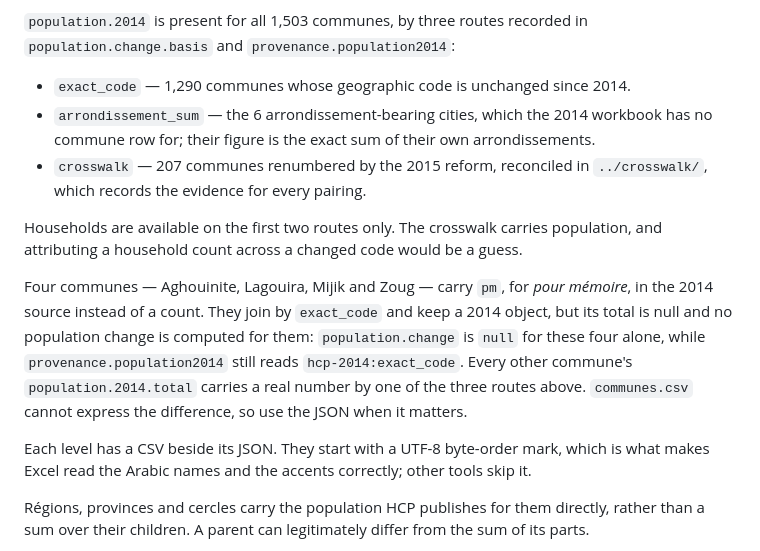
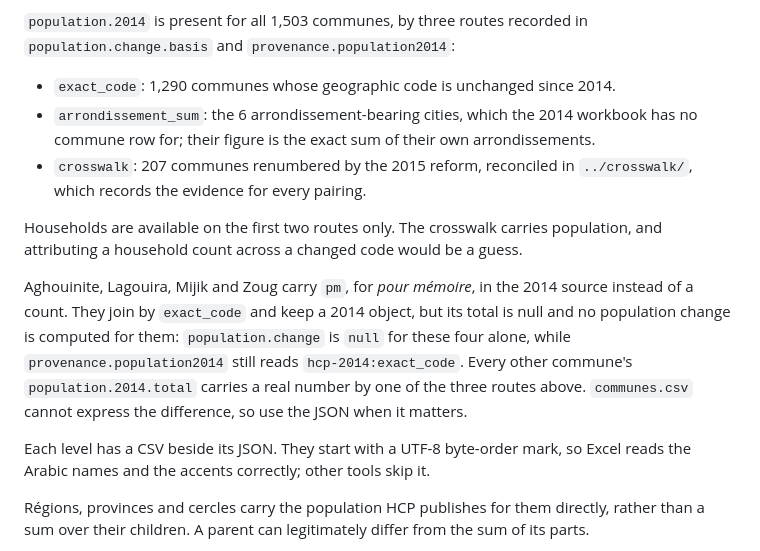
Before and after one commit to zkousama/morocco-communes, a Markdown page: data/v1/README.md, the part around the change. Drawn GitHub-style.

Commit message:
readme punctuation

```diff
--- a/data/v1/README.md
+++ b/data/v1/README.md
@@ -24,16 +24,16 @@ OpenStreetMap.
 `population.2014` is present for all 1,503 communes, by three routes recorded in
 `population.change.basis` and `provenance.population2014`:
 
-- `exact_code` — 1,290 communes whose geographic code is unchanged since 2014.
-- `arrondissement_sum` — the 6 arrondissement-bearing cities, which the 2014 workbook has
+- `exact_code`: 1,290 communes whose geographic code is unchanged since 2014.
+- `arrondissement_sum`: the 6 arrondissement-bearing cities, which the 2014 workbook has
   no commune row for; their figure is the exact sum of their own arrondissements.
-- `crosswalk` — 207 communes renumbered by the 2015 reform, reconciled in
+- `crosswalk`: 207 communes renumbered by the 2015 reform, reconciled in
   `../crosswalk/`, which records the evidence for every pairing.
 
 Households are available on the first two routes only. The crosswalk carries population,
 and attributing a household count across a changed code would be a guess.
 
-Four communes — Aghouinite, Lagouira, Mijik and Zoug — carry `pm`, for *pour mémoire*,
+Aghouinite, Lagouira, Mijik and Zoug carry `pm`, for *pour mémoire*,
 in the 2014 source instead of a count. They join by `exact_code` and keep a 2014 object,
 but its total is null and no population change is computed for them: `population.change`
 is `null` for these four alone, while `provenance.population2014` still reads
@@ -41,8 +41,8 @@ is `null` for these four alone, while `provenance.population2014` still reads
 number by one of the three routes above. `communes.csv` cannot express the difference, so
 use the JSON when it matters.
 
-Each level has a CSV beside its JSON. They start with a UTF-8 byte-order mark, which is
-what makes Excel read the Arabic names and the accents correctly; other tools skip it.
+Each level has a CSV beside its JSON. They start with a UTF-8 byte-order mark, so Excel
+reads the Arabic names and the accents correctly; other tools skip it.
 
 Régions, provinces and cercles carry the population HCP publishes for them directly,
 rather than a sum over their children. A parent can legitimately differ from the sum of
```
